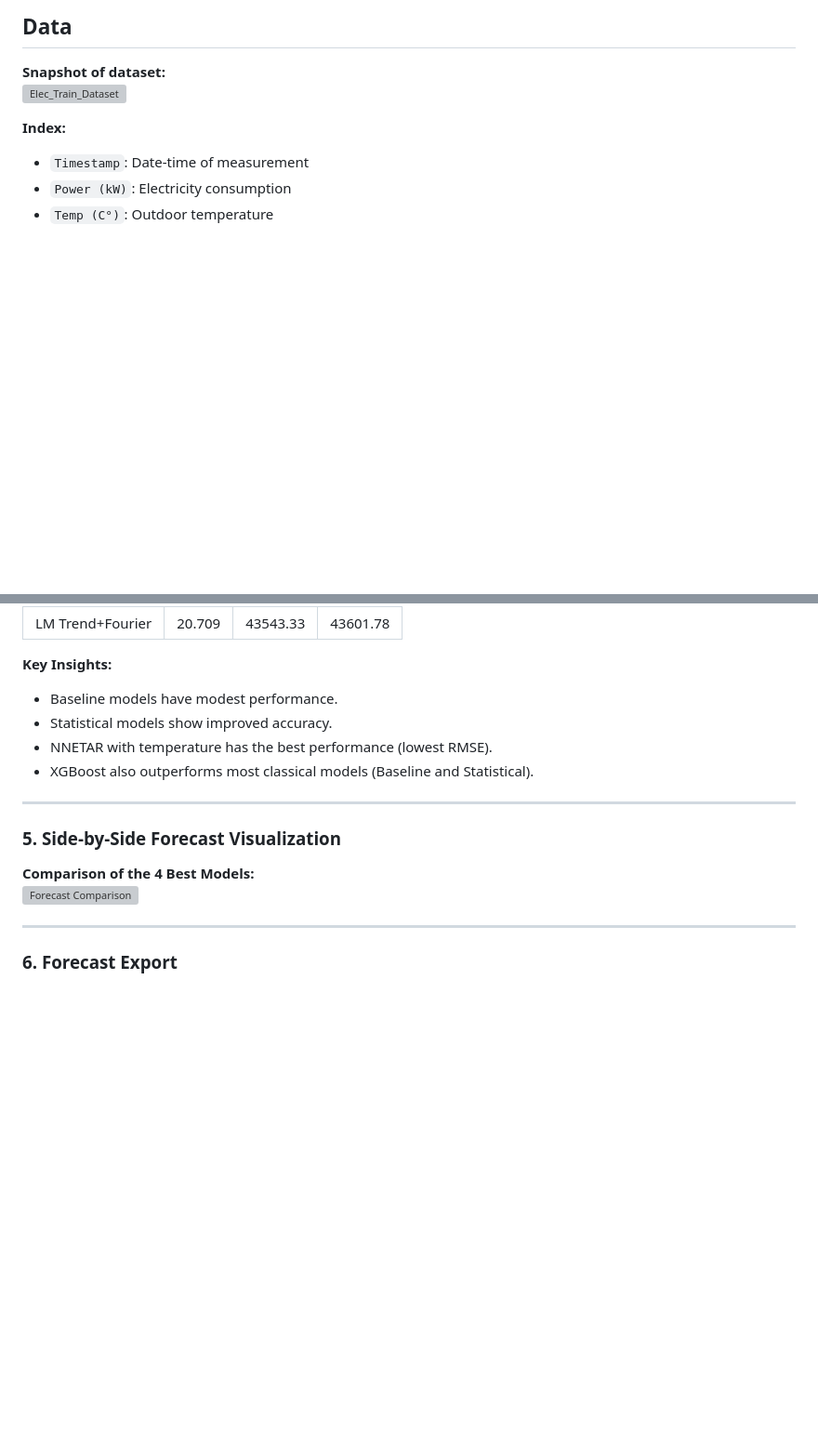
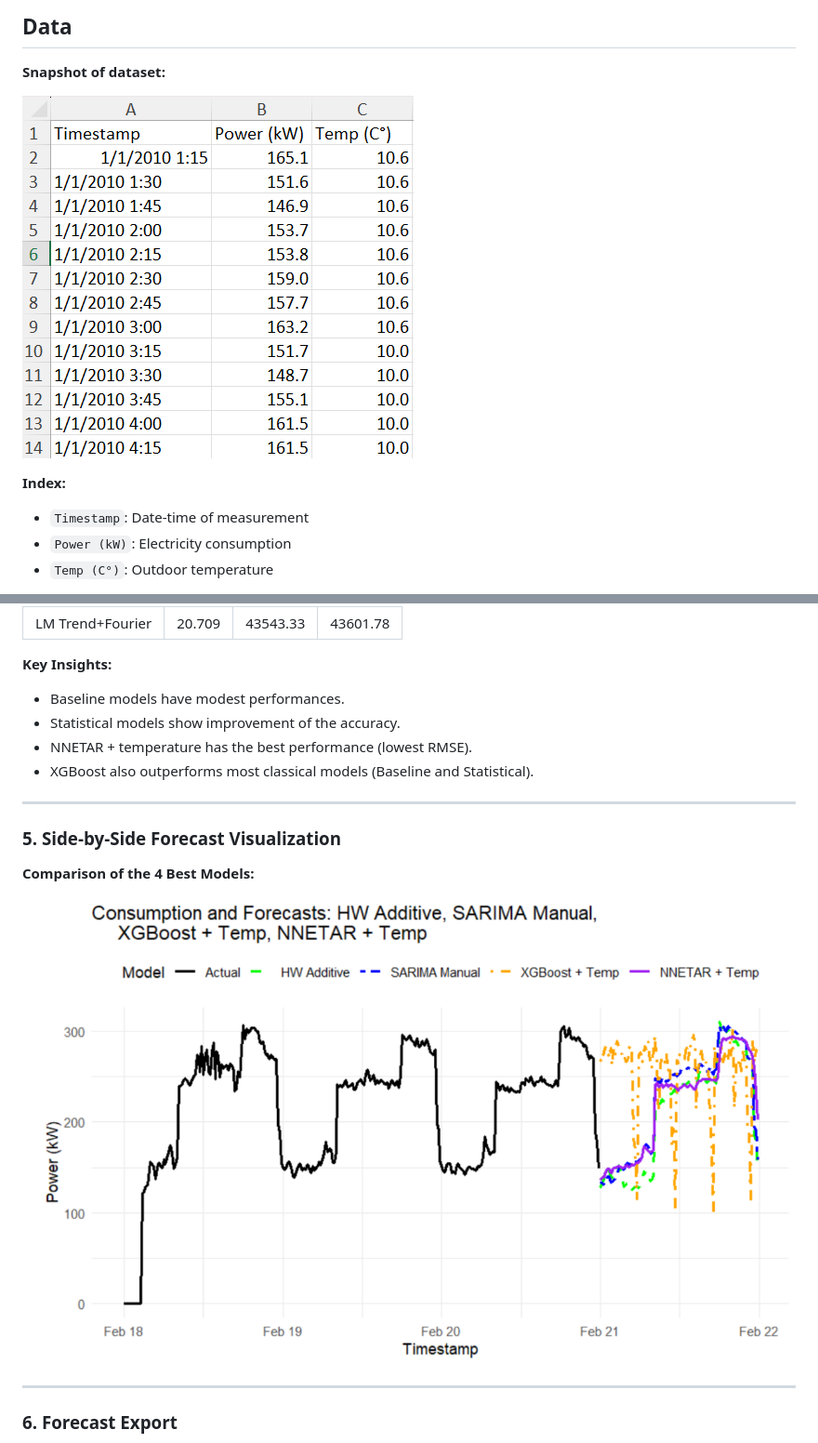
Before and after one commit to Abrhm-ma25/Electricity-Time-Series-Forecasting-R, a Markdown page: README.md, 2 parts joined by grey strips. Shown at 93% size. Drawn GitHub-style; blank space fills up the shorter version; grey boxes are pictures that could not be loaded.

```diff
--- a/README.md
+++ b/README.md
@@ -15,7 +15,8 @@ This project aims to **forecast electricity consumption** on the day of **2010-0
 ## Data
 
 **Snapshot of dataset:**
-![Elec_Train_Dataset](./images/Elec_Train_Dataset.png)
+
+![Elec_Train_Dataset](./Images/Elec_Train_Dataset.png)
 
 **Index:**
 - `Timestamp`: Date-time of measurement
@@ -93,9 +93,9 @@ Useful to compare models with different numbers of parameters, especially for la
 
 
 **Key Insights:**
-- Baseline models have modest performance.
-- Statistical models show improved accuracy.
-- NNETAR with temperature has the best performance (lowest RMSE).
+- Baseline models have modest performances.
+- Statistical models show improvement of the accuracy.
+- NNETAR + temperature has the best performance (lowest RMSE).
 - XGBoost also outperforms most classical models (Baseline and Statistical).
 
 ---
@@ -103,7 +103,9 @@ Useful to compare models with different numbers of parameters, especially for la
 ### 5. Side-by-Side Forecast Visualization
 
 **Comparison of the 4 Best Models:**
-![Forecast Comparison](./images/forecast_comparison.png)
+
+
+![Forecast Comparison](./Images/forecast_comparison.png)
 
 
 ---
```
Also changed, not shown: other parts of README.md (+3 -4 lines).
